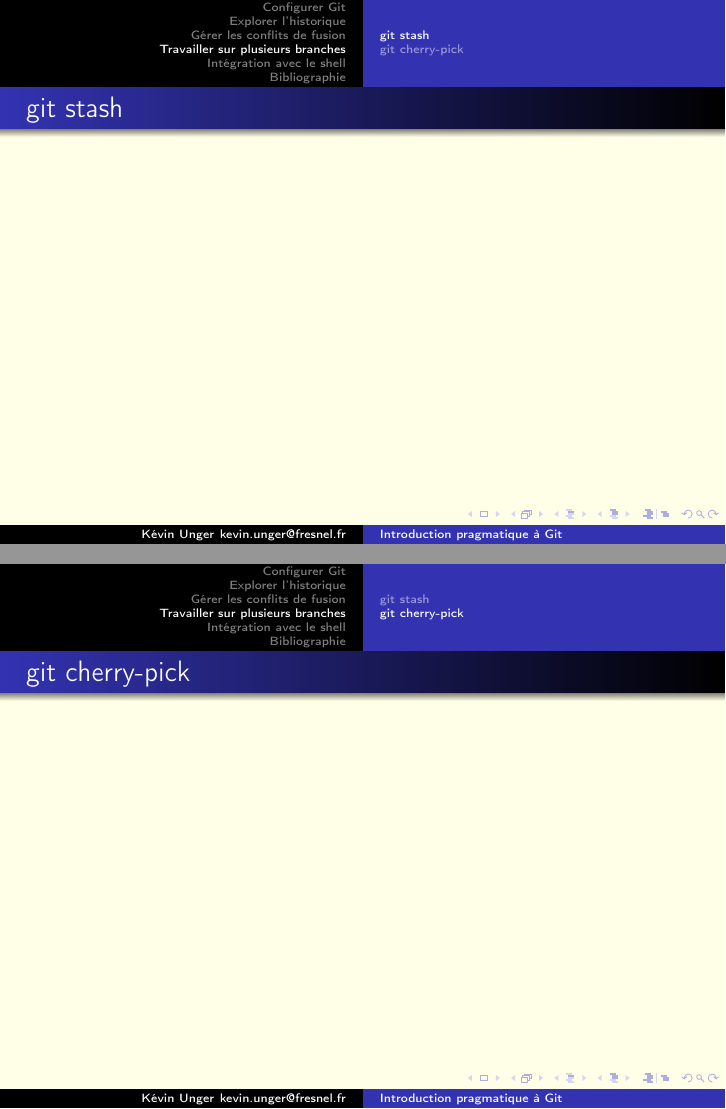
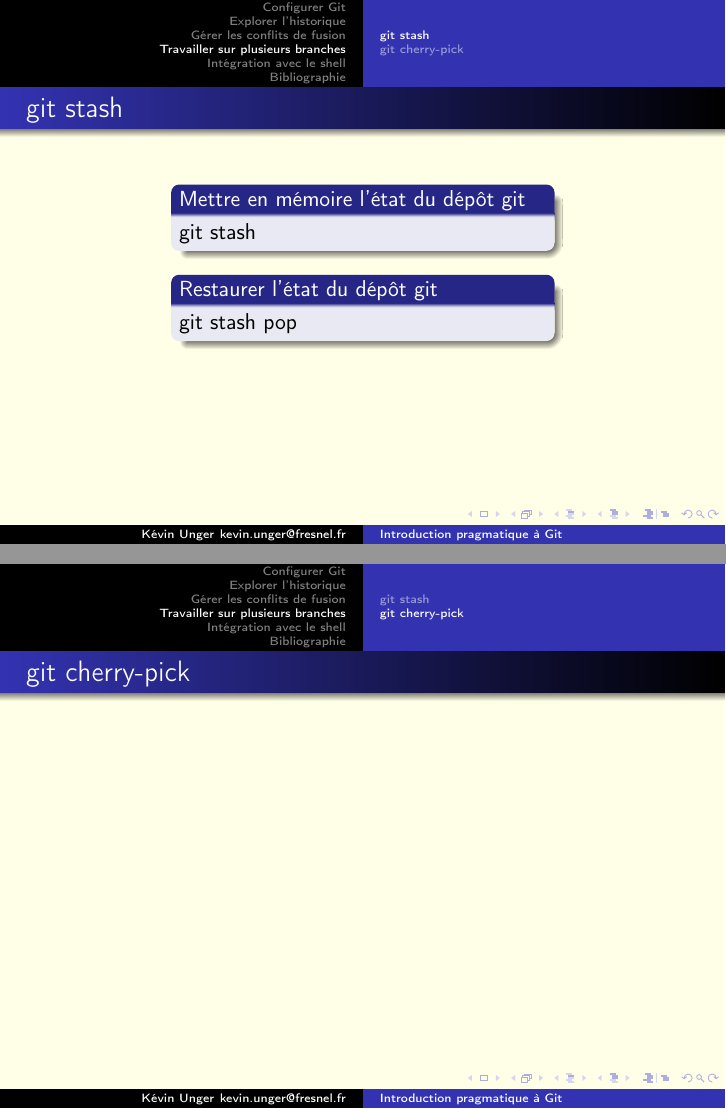
Before and after one commit to kevung/git-presentation, LaTeX slides (main.tex): pages 36 and 37 of 41, joined at a grey line. Compiled offline with pdfLaTeX.

Commit message:
Mets en page la slide git stash

```diff
--- a/main.tex
+++ b/main.tex
@@ -403,6 +403,17 @@
 \subsection{git stash}
 \begin{frame}
         \frametitle{git stash}
+        \begin{columns}
+                \column{0.6\linewidth}
+
+                \begin{block}{Mettre en mémoire l'état du d\'ep\^ot git}
+                        git stash
+                \end{block}
+
+                \begin{block}{Restaurer l'état du d\'ep\^ot git}
+                        git stash pop
+                \end{block}
+        \end{columns}
 \end{frame}
 
 \subsection{git cherry-pick}
```
